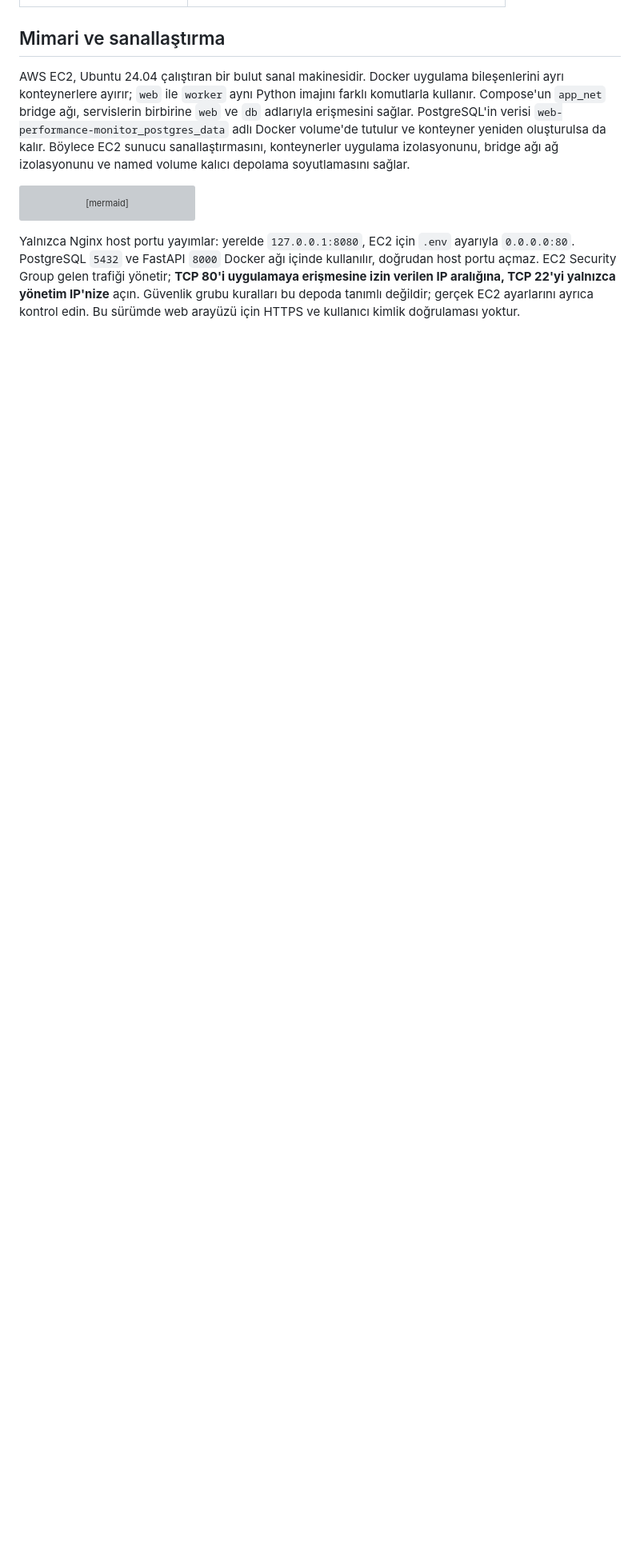
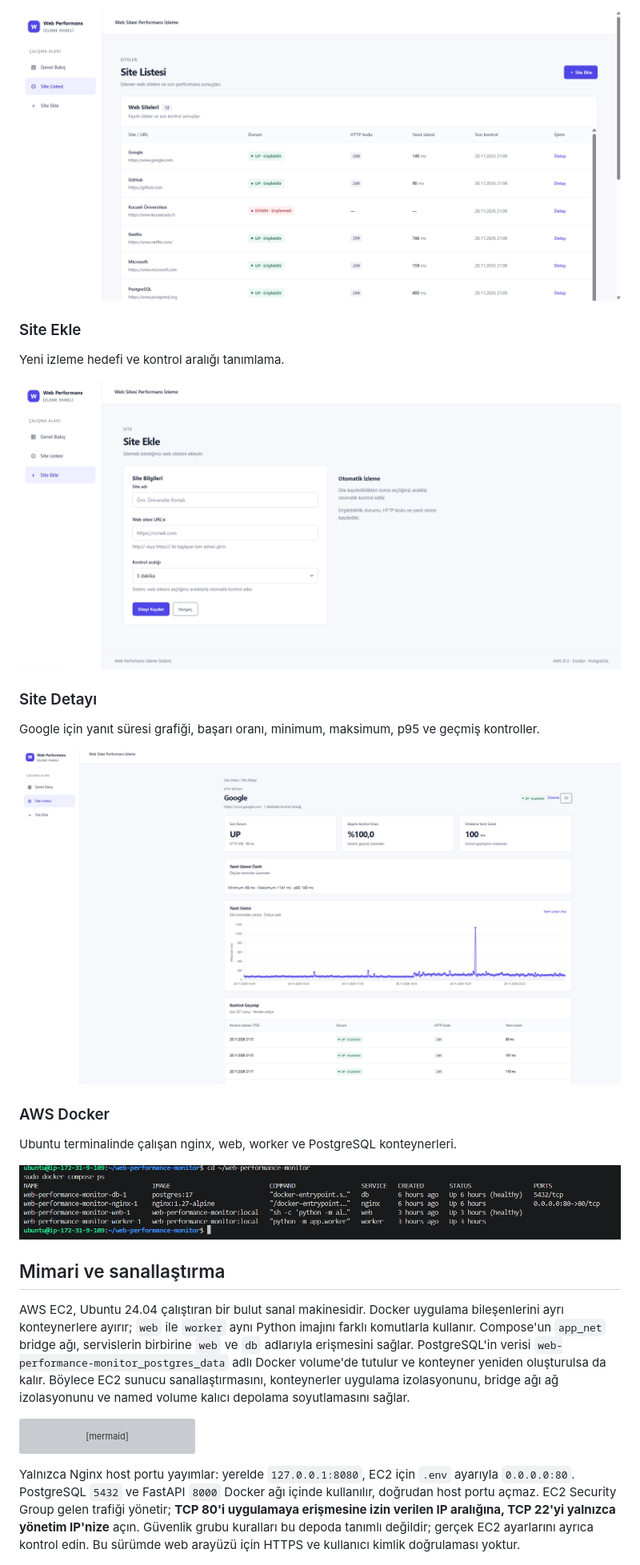
Before and after one commit to bersudemir/web-performance-monitor, a Markdown page: README.md, the part around one of its changes. Shown at 80% size. Rendered like a GitHub page; pictures changed too: docs/screenshots/docker-aws.png (added), docs/screenshots/site-detay.png (added), docs/screenshots/site-ekle.png (added); blank space fills up the shorter version; grey boxes are pictures that could not be loaded.

Commit message:
docs: add experiment results and screenshots

```diff
--- a/README.md
+++ b/README.md
@@ -30,3 +45,22 @@ Bu araç tarayıcıda sayfa yükleme hızını, JavaScript çalışmasını veya
+![Site Listesi: erişilebilirlik durumları, HTTP kodları ve yanıt süreleri](docs/screenshots/site-listesi.png)
+
+### Site Ekle
+
+Yeni izleme hedefi ve kontrol aralığı tanımlama.
+
+![Site Ekle: yeni izleme hedefi ve kontrol aralığı formu](docs/screenshots/site-ekle.png)
+
+### Site Detayı
+
+Google için yanıt süresi grafiği, başarı oranı, minimum, maksimum, p95 ve geçmiş kontroller.
+
+![Site Detayı: Google ölçümleri ve geçmiş kontroller](docs/screenshots/site-detay.png)
+
+### AWS Docker
+
+Ubuntu terminalinde çalışan nginx, web, worker ve PostgreSQL konteynerleri.
+
+![AWS Docker: Ubuntu üzerinde çalışan dört konteyner](docs/screenshots/docker-aws.png)
 
 ## Mimari ve sanallaştırma
 
```
Also changed, not shown: other parts of README.md (+65 -7 lines), docs/screenshots/dashboard.png (added).
